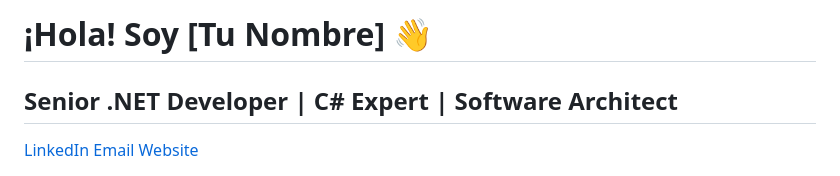
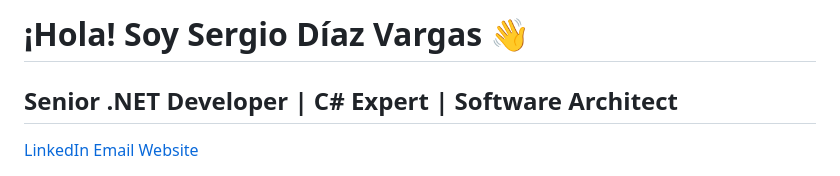
Before and after one commit to Sergio-Diaz/mi-portafolio, a Markdown page: README.md, the part around the change. Drawn GitHub-style.

Commit message:
Update personal information and project details in README

```diff
--- a/README.md
+++ b/README.md
@@ -1,4 +1,4 @@
-# ¡Hola! Soy [Tu Nombre] 👋
+# ¡Hola! Soy Sergio Díaz Vargas 👋
 
 ## Senior .NET Developer | C# Expert | Software Architect
 
```
